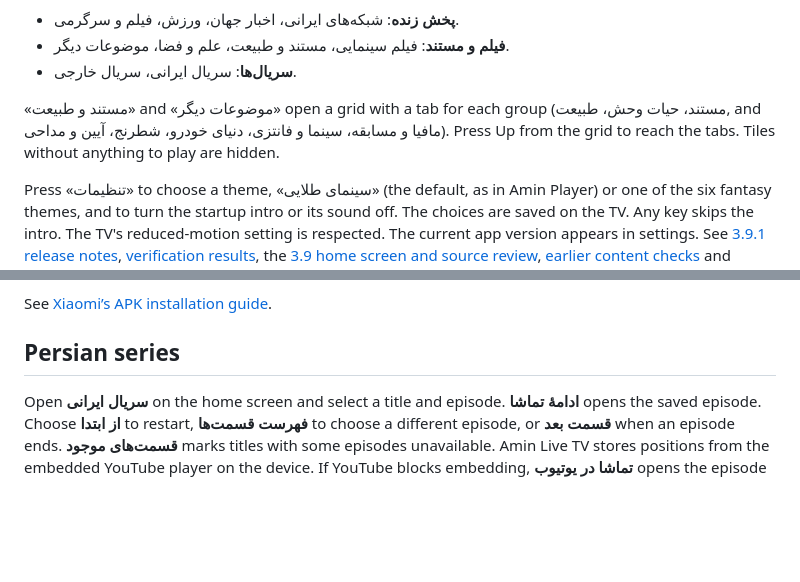
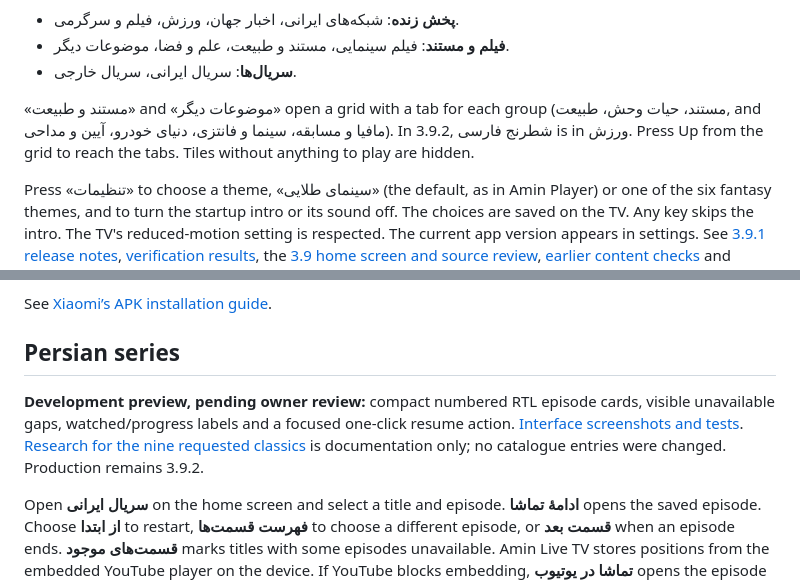
Before and after one commit to Skyspiriit/Amin-Live-TV, a Markdown page: README.md, 2 parts joined by grey strips. Rendered like a GitHub page; blank space fills up the shorter version.

Commit message:
Record cloud and emulator evidence plus nine-title catalogue research

```diff
--- a/README.md
+++ b/README.md
@@ -10,7 +10,7 @@ Amin Live TV 3.9.2 is a standalone Persian-language live television app for Andr
 - **فیلم و مستند**: فیلم سینمایی، مستند و طبیعت، علم و فضا، موضوعات دیگر.
 - **سریال‌ها**: سریال ایرانی، سریال خارجی.
 
-«مستند و طبیعت» and «موضوعات دیگر» open a grid with a tab for each group (مستند، حیات وحش، طبیعت, and مافیا و مسابقه، سینما و فانتزی، دنیای خودرو، شطرنج، آیین و مداحی). Press Up from the grid to reach the tabs. Tiles without anything to play are hidden.
+«مستند و طبیعت» and «موضوعات دیگر» open a grid with a tab for each group (مستند، حیات وحش، طبیعت, and مافیا و مسابقه، سینما و فانتزی، دنیای خودرو، آیین و مداحی). In 3.9.2, شطرنج فارسی is in ورزش. Press Up from the grid to reach the tabs. Tiles without anything to play are hidden.
 
 Press «تنظیمات» to choose a theme, «سینمای طلایی» (the default, as in Amin Player) or one of the six fantasy themes, and to turn the startup intro or its sound off. The choices are saved on the TV. Any key skips the intro. The TV's reduced-motion setting is respected. The current app version appears in settings. See [3.9.1 release notes](docs/releases/v3.9.1.md), [verification results](docs/verification-3.9.1.md), the [3.9 home screen and source review](docs/home-3.9.md), [earlier content checks](docs/entertainment-sources.md) and [artwork and design notes](docs/home-artwork.md).
 
@@ -33,6 +33,8 @@ Always pass `--user 0`. Without it, ADB installs the app into every Android user
 See [Xiaomi’s APK installation guide](https://www.mi.com/uk/support/article/KA-06405/).
 
 ## Persian series
+
+**Development preview, pending owner review:** compact numbered RTL episode cards, visible unavailable gaps, watched/progress labels and a focused one-click resume action. [Interface screenshots and tests](docs/series-interface-checkpoint.md). [Research for the nine requested classics](docs/catalogue-research-2026-11-27.md) is documentation only; no catalogue entries were changed. Production remains 3.9.2.
 
 Open **سریال ایرانی** on the home screen and select a title and episode. **ادامهٔ تماشا** opens the saved episode. Choose **از ابتدا** to restart, **فهرست قسمت‌ها** to choose a different episode, or **قسمت بعد** when an episode ends. **قسمت‌های موجود** marks titles with some episodes unavailable. Amin Live TV stores positions from the embedded YouTube player on the device. If YouTube blocks embedding, **تماشا در یوتیوب** opens the episode in the official YouTube TV app, where Amin Live TV cannot track position.
 
```
Also changed, not shown: docs/DEVELOPMENT_STATUS.md (+16 -3 lines), docs/ROADMAP.md (+4 -0 lines), docs/catalogue-research-2026-11-27.md (added, +34 -0 lines), docs/series-interface-checkpoint.md (added, +54 -0 lines), docs/images/series-interface/resume-cards-api34.png (added), docs/images/series-interface/unavailable-api34.png (added), 2 other files.
